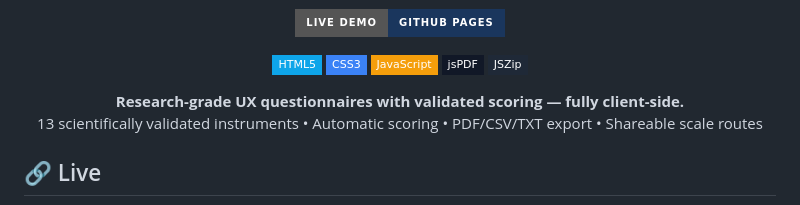
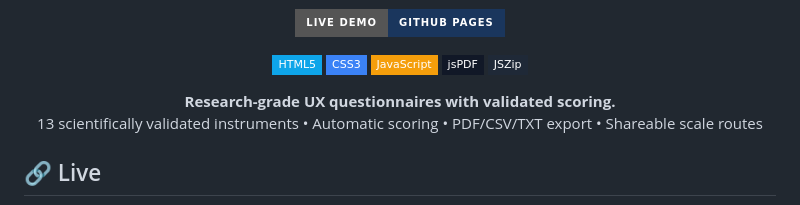
Before and after one commit to cfunkz/UX-Scale-Lab, a Markdown page: README.md, the part around the change. GitHub-like rendering; badges without logos.

```diff
--- a/README.md
+++ b/README.md
@@ -21,7 +21,7 @@
 </p>
 
 <p align="center">
-  <b>Research-grade UX questionnaires with validated scoring — fully client-side.</b><br/>
+  <b>Research-grade UX questionnaires with validated scoring.</b><br/>
   13 scientifically validated instruments • Automatic scoring • PDF/CSV/TXT export • Shareable scale routes
 </p>
 
```
